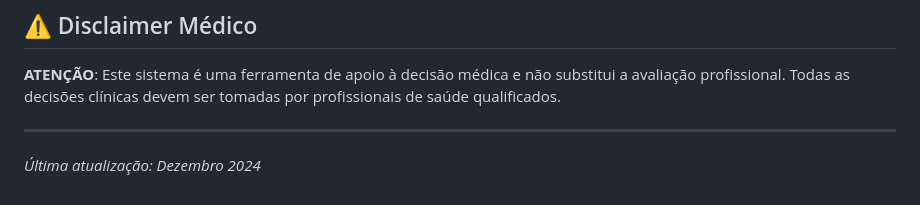
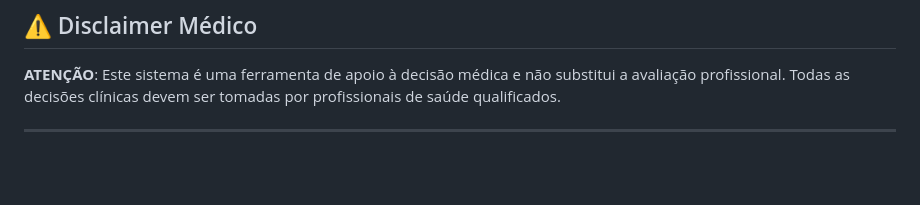
Before and after one commit to RafaelSilva89/Sistema_de_Predicao_de_AVC, a Markdown page: README.md, the part around the change. Rendered like a GitHub page; blank space fills up the shorter version.

```diff
--- a/README.md
+++ b/README.md
@@ -312,5 +312,3 @@ Este projeto é de uso educacional e de pesquisa. Para uso comercial ou clínico
 **ATENÇÃO**: Este sistema é uma ferramenta de apoio à decisão médica e não substitui a avaliação profissional. Todas as decisões clínicas devem ser tomadas por profissionais de saúde qualificados.
 
 ---
-
-*Última atualização: Dezembro 2024*
```
